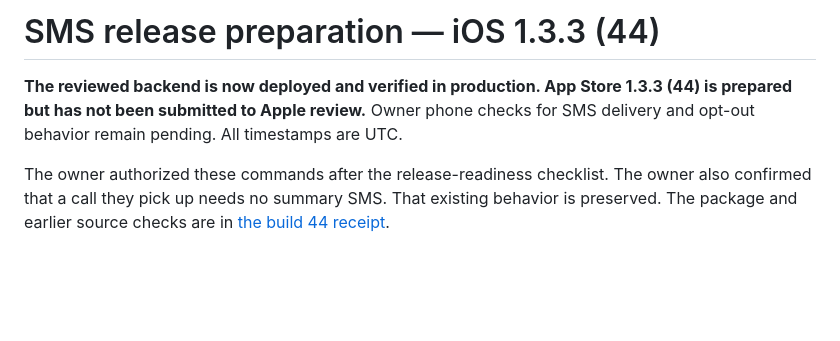
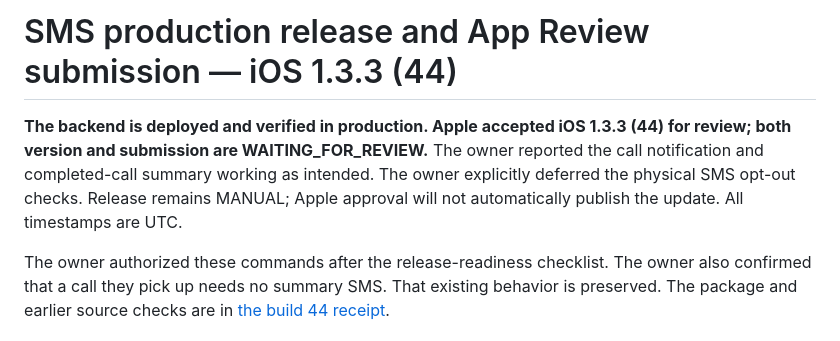
Before and after one commit to delimatsuo/heykevin, a Markdown page: docs/releases/2026-09-28-sms-release-preparation.md, the part around one of its changes. Rendered like a GitHub page; blank space fills up the shorter version.

```diff
--- a/docs/releases/2026-09-28-sms-release-preparation.md
+++ b/docs/releases/2026-09-28-sms-release-preparation.md
@@ -1,8 +1,10 @@
-# SMS release preparation — iOS 1.3.3 (44)
+# SMS production release and App Review submission — iOS 1.3.3 (44)
 
-**The reviewed backend is now deployed and verified in production.
-App Store 1.3.3 (44) is prepared but has not been submitted to Apple review.**
-Owner phone checks for SMS delivery and opt-out behavior remain pending. All
+**The backend is deployed and verified in production. Apple accepted iOS
+1.3.3 (44) for review; both version and submission are WAITING_FOR_REVIEW.**
+The owner reported the call notification and completed-call summary working as
+intended. The owner explicitly deferred the physical SMS opt-out checks. Release
+remains MANUAL; Apple approval will not automatically publish the update. All
 timestamps are UTC.
 
 The owner authorized these commands after the release-readiness checklist.
```
Also changed, not shown: other parts of docs/releases/2026-09-28-sms-release-preparation.md (+35 -15 lines).
